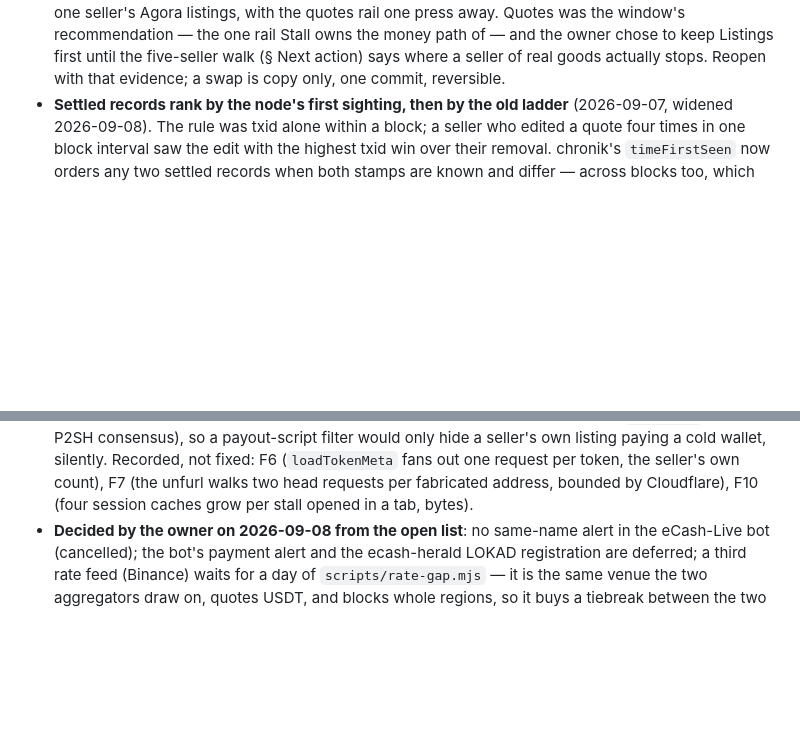
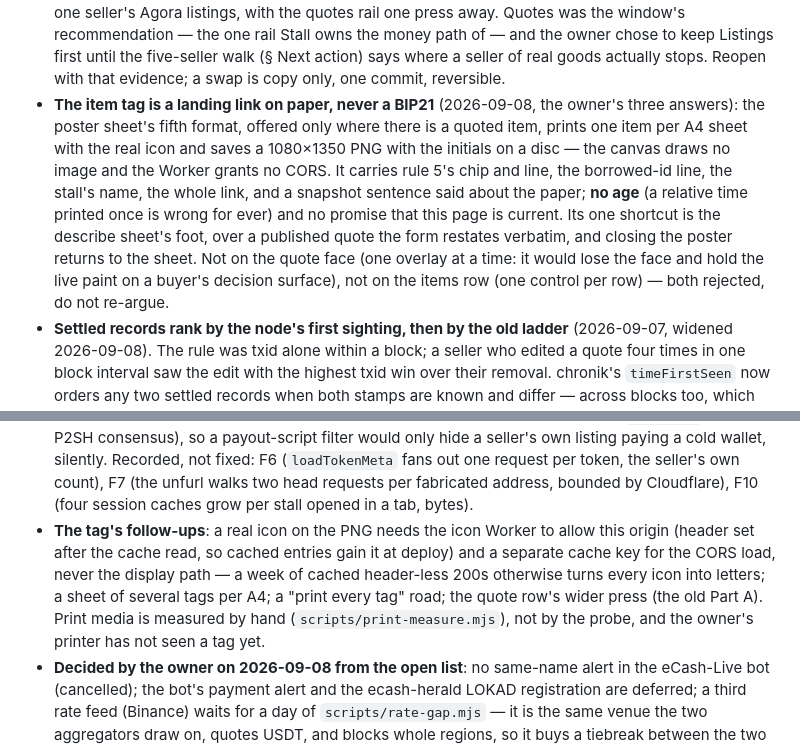
Before and after one commit to tuannato/Stall, a Markdown page: PLAN.md, 2 parts joined by grey strips. GitHub-like rendering; blank space fills up the shorter version.

Commit message:
PLAN records the item tag: a landing link on paper, the owner's three answers, and what is left for a later round
Co-Authored-By: Claude Fable 5.1 <noreply@anthropic.com>

```diff
--- a/PLAN.md
+++ b/PLAN.md
@@ -260,6 +260,19 @@ working accept, and there is no accept.
   and the owner chose to keep Listings first until the five-seller walk
   (§ Next action) says where a seller of real goods actually stops. Reopen
   with that evidence; a swap is copy only, one commit, reversible.
+- **The item tag is a landing link on paper, never a BIP21** (2026-09-08,
+  the owner's three answers): the poster sheet's fifth format, offered only
+  where there is a quoted item, prints one item per A4 sheet with the real
+  icon and saves a 1080×1350 PNG with the initials on a disc — the canvas
+  draws no image and the Worker grants no CORS. It carries rule 5's chip
+  and line, the borrowed-id line, the stall's name, the whole link, and a
+  snapshot sentence said about the paper; **no age** (a relative time
+  printed once is wrong for ever) and no promise that this page is
+  current. Its one shortcut is the describe sheet's foot, over a published
+  quote the form restates verbatim, and closing the poster returns to the
+  sheet. Not on the quote face (one overlay at a time: it would lose the
+  face and hold the live paint on a buyer's decision surface), not on the
+  items row (one control per row) — both rejected, do not re-argue.
 - **Settled records rank by the node's first sighting, then by the old
   ladder** (2026-09-07, widened 2026-09-08). The rule was txid alone within
   a block; a seller who edited a quote four times in one block interval saw
@@ -540,6 +553,14 @@ have sent revenue to an output nobody can spend.
   F7 (the unfurl walks two head requests per fabricated address, bounded by
   Cloudflare), F10 (four session caches grow per stall opened in a tab,
   bytes).
+- **The tag's follow-ups**: a real icon on the PNG needs the icon Worker
+  to allow this origin (header set after the cache read, so cached entries
+  gain it at deploy) and a separate cache key for the CORS load, never the
+  display path — a week of cached header-less 200s otherwise turns every
+  icon into letters; a sheet of several tags per A4; a "print every tag"
+  road; the quote row's wider press (the old Part A). Print media is
+  measured by hand (`scripts/print-measure.mjs`), not by the probe, and
+  the owner's printer has not seen a tag yet.
 - **Decided by the owner on 2026-09-08 from the open list**: no
   same-name alert in the eCash-Live bot (cancelled); the bot's payment
   alert and the ecash-herald LOKAD registration are deferred; a third rate
```
